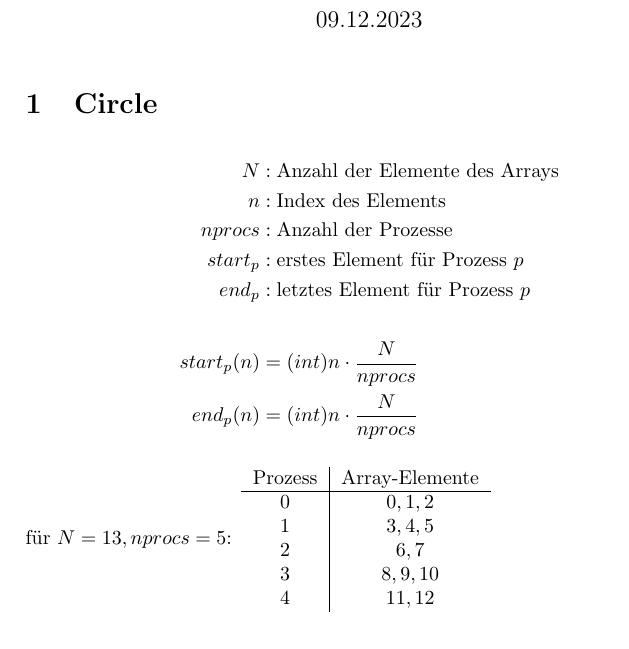
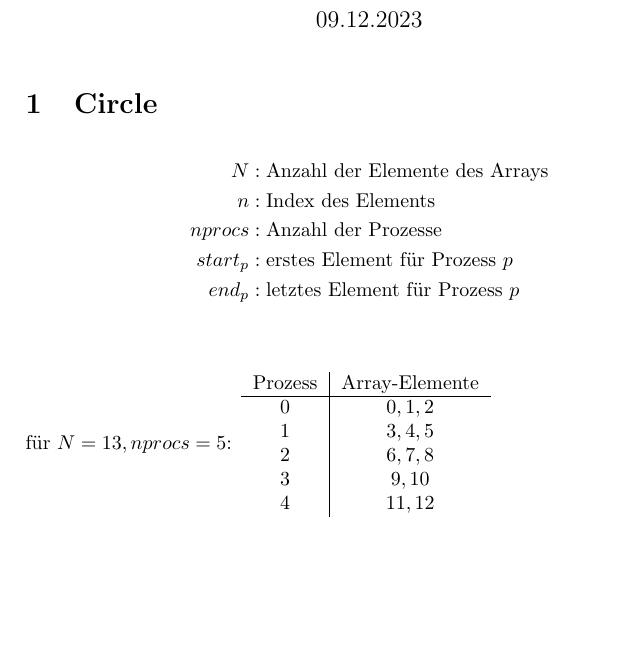
Before and after one commit to RuedigerDieter/HLR2023, a LaTeX document (Blatt07/antworten.tex): part of the page, cut so that both start at the same text. Compiled offline with pdfLaTeX.

Commit message:
minor adjustments, TODO: Formel

```diff
--- a/Blatt07/antworten.tex
+++ b/Blatt07/antworten.tex
@@ -17,9 +17,6 @@
  nprocs &: \text{Anzahl der Prozesse} \\
  start_p &: \text{erstes Element für Prozess } p\\
  end_p &: \text{letztes Element für Prozess } p\\
- \\
- start_p(n) &= (int) n \cdot \frac{N}{nprocs}\\
- end_p(n) &= (int) n \cdot \frac{N}{nprocs}
 \end{align*}\\
 für $N = 13, nprocs = 5$:
 \begin{tabular}{c | c}
@@ -27,8 +24,8 @@ für $N = 13, nprocs = 5$:
  \hline
  0 & $0,1,2$\\
  1 & $3,4,5$\\
- 2 & $6,7$\\
- 3 & $8,9,10$\\
+ 2 & $6,7,8$\\
+ 3 & $9,10$\\
  4 & $11,12$\\
 \end{tabular}
 
```
Also changed, not shown: Blatt07/antworten.pdf (added).
